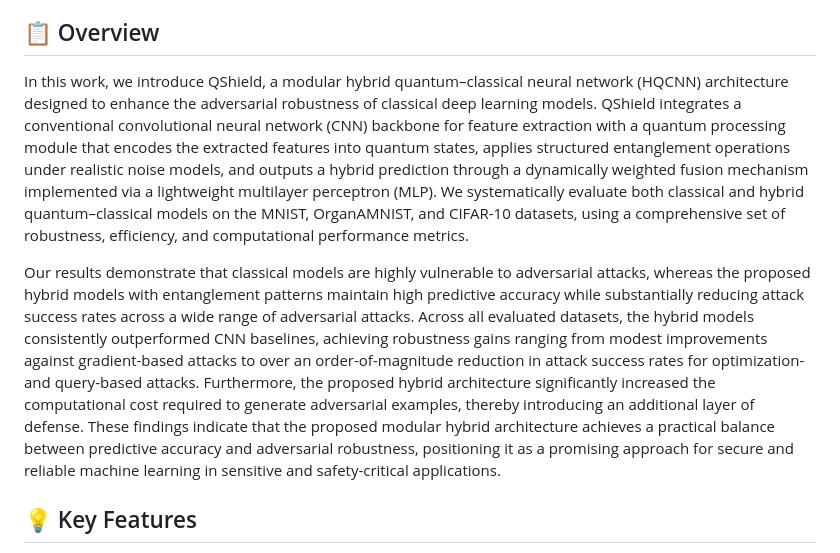
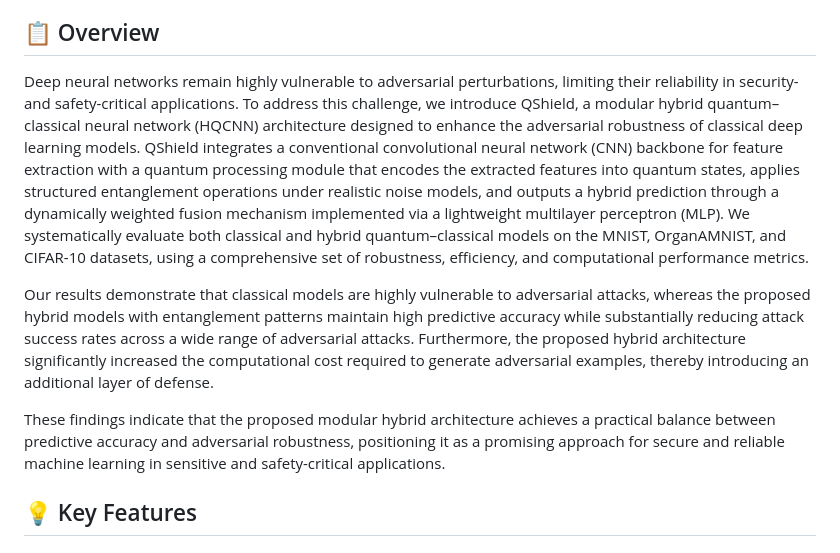
Before and after one commit to n-azimi/QShield, a Markdown page: README.md, the part around one of its changes. GitHub-like rendering.

Commit message:
Refine overview and key findings in README
Revised the README to improve clarity and structure of the overview section, emphasizing the vulnerabilities of classical models and the advantages of the QShield architecture.

```diff
--- a/README.md
+++ b/README.md
@@ -30,9 +30,11 @@
 
 ## 📋 Overview
 
-In this work, we introduce QShield, a modular hybrid quantum–classical neural network (HQCNN) architecture designed to enhance the adversarial robustness of classical deep learning models. QShield integrates a conventional convolutional neural network (CNN) backbone for feature extraction with a quantum processing module that encodes the extracted features into quantum states, applies structured entanglement operations under realistic noise models, and outputs a hybrid prediction through a dynamically weighted fusion mechanism implemented via a lightweight multilayer perceptron (MLP). We systematically evaluate both classical and hybrid quantum–classical models on the MNIST, OrganAMNIST, and CIFAR-10 datasets, using a comprehensive set of robustness, efficiency, and computational performance metrics.
+Deep neural networks remain highly vulnerable to adversarial perturbations, limiting their reliability in security- and safety-critical applications. To address this challenge, we introduce QShield, a modular hybrid quantum–classical neural network (HQCNN) architecture designed to enhance the adversarial robustness of classical deep learning models. QShield integrates a conventional convolutional neural network (CNN) backbone for feature extraction with a quantum processing module that encodes the extracted features into quantum states, applies structured entanglement operations under realistic noise models, and outputs a hybrid prediction through a dynamically weighted fusion mechanism implemented via a lightweight multilayer perceptron (MLP). We systematically evaluate both classical and hybrid quantum–classical models on the MNIST, OrganAMNIST, and CIFAR-10 datasets, using a comprehensive set of robustness, efficiency, and computational performance metrics.
 
-Our results demonstrate that classical models are highly vulnerable to adversarial attacks, whereas the proposed hybrid models with entanglement patterns maintain high predictive accuracy while substantially reducing attack success rates across a wide range of adversarial attacks. Across all evaluated datasets, the hybrid models consistently outperformed CNN baselines, achieving robustness gains ranging from modest improvements against gradient-based attacks to over an order-of-magnitude reduction in attack success rates for optimization- and query-based attacks. Furthermore, the proposed hybrid architecture significantly increased the computational cost required to generate adversarial examples, thereby introducing an additional layer of defense. These findings indicate that the proposed modular hybrid architecture achieves a practical balance between predictive accuracy and adversarial robustness, positioning it as a promising approach for secure and reliable machine learning in sensitive and safety-critical applications.
+Our results demonstrate that classical models are highly vulnerable to adversarial attacks, whereas the proposed hybrid models with entanglement patterns maintain high predictive accuracy while substantially reducing attack success rates across a wide range of adversarial attacks. Furthermore, the proposed hybrid architecture significantly increased the computational cost required to generate adversarial examples, thereby introducing an additional layer of defense.
+
+These findings indicate that the proposed modular hybrid architecture achieves a practical balance between predictive accuracy and adversarial robustness, positioning it as a promising approach for secure and reliable machine learning in sensitive and safety-critical applications.
 
 
 
```
Also changed, not shown: other parts of README.md (+1 -1 lines).
